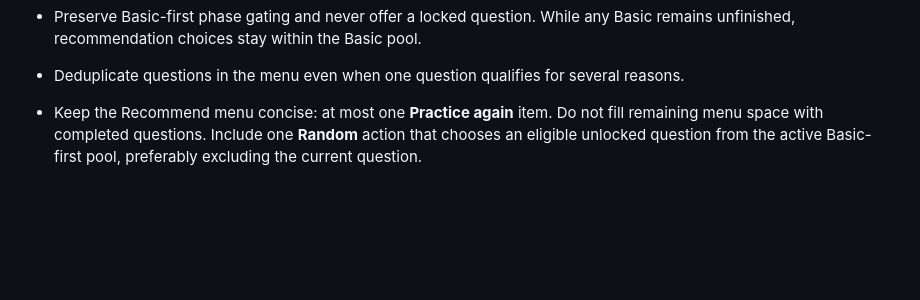
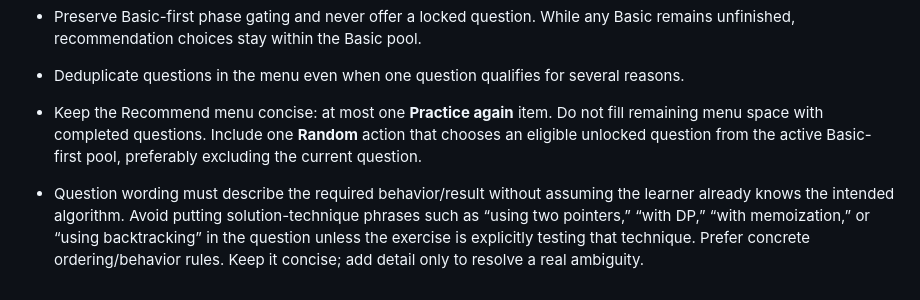
Before and after one commit to bruce07182/Leecode1, a Markdown page: PROJECT_SKILL.md, the part around the change. Rendered like a GitHub page; blank space fills up the shorter version.

Commit message:
Document self-contained question wording rule

```diff
--- a/PROJECT_SKILL.md
+++ b/PROJECT_SKILL.md
@@ -208,3 +208,5 @@ Use Git history and small commits for recovery. Never discard current user progr
 - Deduplicate questions in the menu even when one question qualifies for several reasons.
 
 - Keep the Recommend menu concise: at most one **Practice again** item. Do not fill remaining menu space with completed questions. Include one **Random** action that chooses an eligible unlocked question from the active Basic-first pool, preferably excluding the current question.
+
+- Question wording must describe the required behavior/result without assuming the learner already knows the intended algorithm. Avoid putting solution-technique phrases such as “using two pointers,” “with DP,” “with memoization,” or “using backtracking” in the question unless the exercise is explicitly testing that technique. Prefer concrete ordering/behavior rules. Keep it concise; add detail only to resolve a real ambiguity.
```
